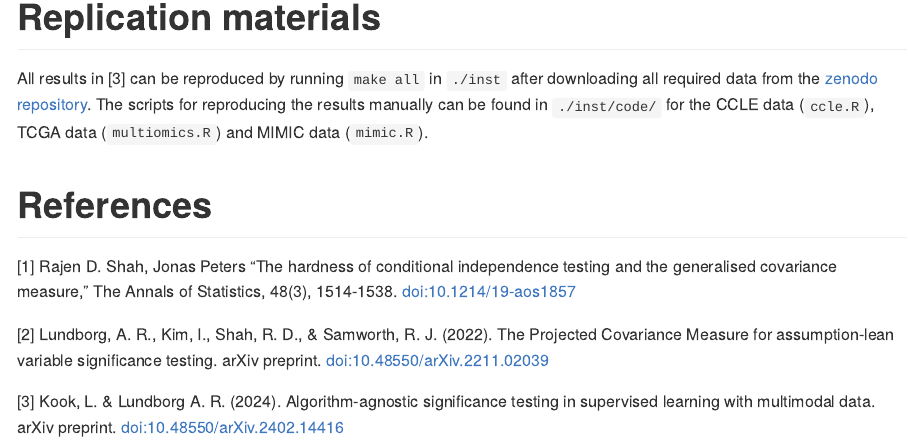
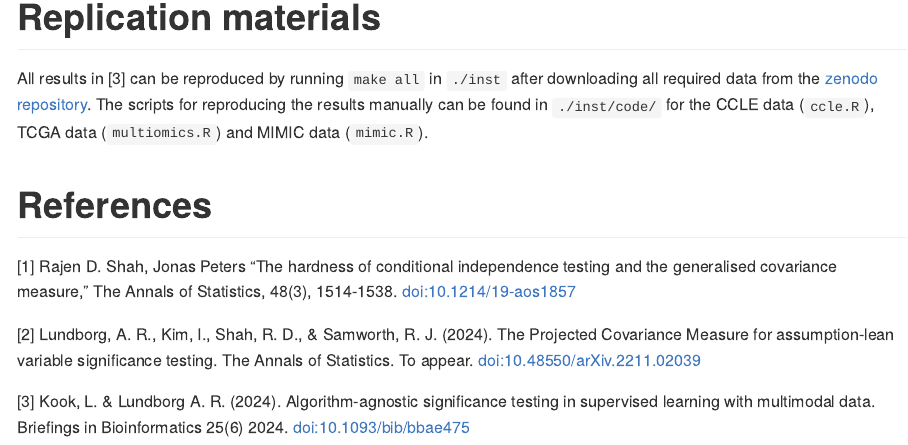
Before and after one commit to LucasKook/comets, an R Markdown document (README.Rmd): the page in a window 1100 px wide, from 2280 px down. The pictures show the output file README.md that the author committed with the source, drawn offline in the style of GitHub; badge pictures from the web are left out.

Commit message:
references

```diff
--- a/README.Rmd
+++ b/README.Rmd
@@ -129,11 +129,12 @@ for the CCLE data (`ccle.R`), TCGA data (`multiomics.R`) and MIMIC data
 testing and the generalised covariance measure," The Annals of Statistics,
 48(3), 1514-1538. [doi:10.1214/19-aos1857](https://doi.org/10.1214/19-aos1857)
 
-[2] Lundborg, A. R., Kim, I., Shah, R. D., & Samworth, R. J. (2022). The
+[2] Lundborg, A. R., Kim, I., Shah, R. D., & Samworth, R. J. (2024). The
 Projected Covariance Measure for assumption-lean variable significance testing.
-arXiv preprint.
+The Annals of Statistics. To appear.
 [doi:10.48550/arXiv.2211.02039](https://doi.org/10.48550/arXiv.2211.02039)
 
-[3] Kook, L. & Lundborg A. R. (2024). Algorithm-agnostic significance testing in
-supervised learning with multimodal data. arXiv preprint.
-[doi:10.48550/arXiv.2402.14416](https://doi.org/10.48550/arXiv.2402.14416)
+[3] Kook, L. & Lundborg A. R. (2024). Algorithm-agnostic significance
+testing in supervised learning with multimodal data.
+Briefings in Bioinformatics 25(6) 2024.
+[doi:10.1093/bib/bbae475](https://doi.org/10.1093/bib/bbae475)
```
Also changed, not shown: R/comet.R (+5 -4 lines), README.md, 1 other file.
